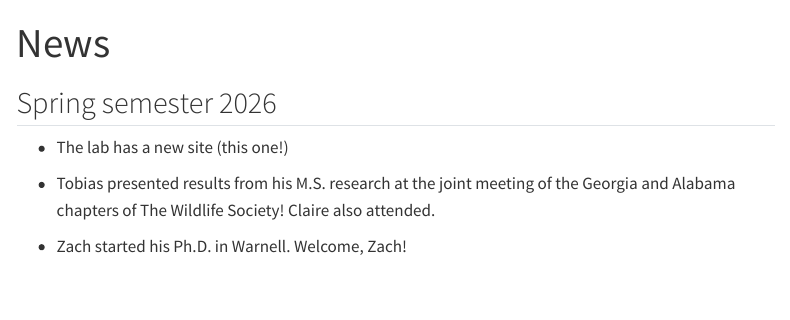
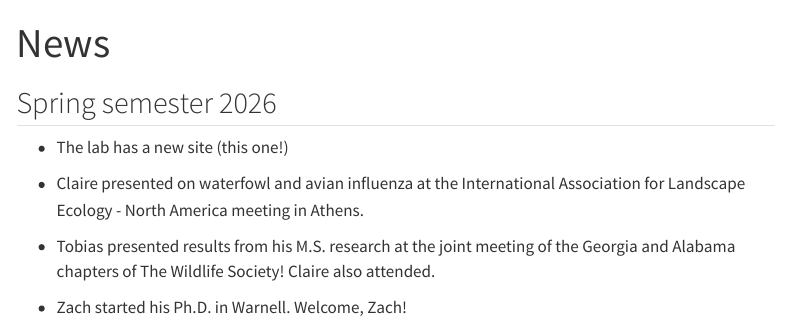
Before and after one commit to cteitel/lab_website, a Quarto document (news.qmd): the page in a window 1100 px wide, from its top. Rendered offline with R 4.5, knitr and Pandoc in place of Quarto, with nearby package versions; menus at the side of the page are left out.

Commit message:
Update news.qmd

```diff
--- a/news.qmd
+++ b/news.qmd
@@ -6,6 +6,8 @@ title: "News"
 
 - The lab has a new site (this one!)
 
+- Claire presented on waterfowl and avian influenza at the International Association for Landscape Ecology - North America meeting in Athens.
+
 - Tobias presented results from his M.S. research at the joint meeting of the Georgia and Alabama chapters of The Wildlife Society! Claire also attended.
 
 - Zach started his Ph.D. in Warnell. Welcome, Zach!
```
